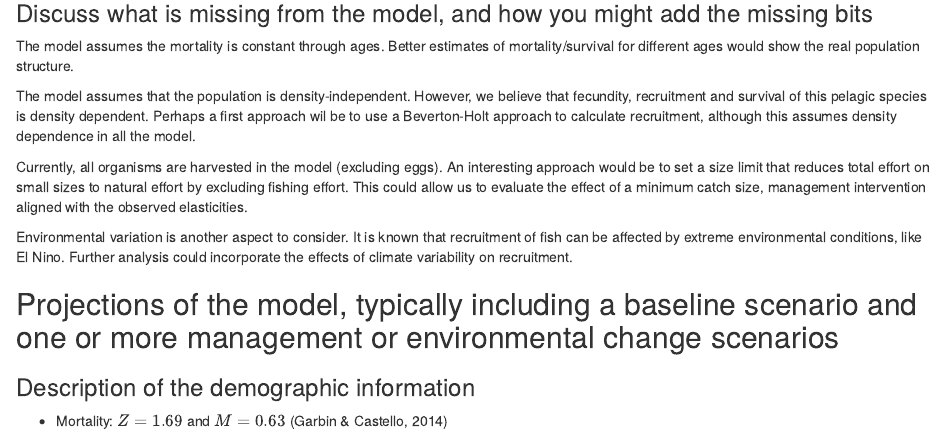
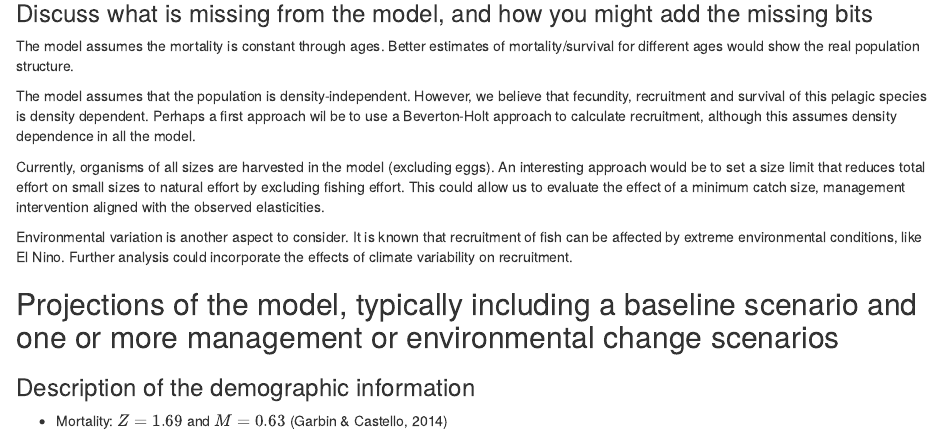
Before and after one commit to jcvdav/Skj, an R Markdown document (Final Report.Rmd): the page in a window 1100 px wide, from 7440 px down. Rendered offline with R 4.5, knitr and Pandoc, with nearby package versions; some code elsewhere in the file could not run offline.

Commit message:
changes before pulling changes from JC

```diff
--- a/Final Report.Rmd
+++ b/Final Report.Rmd
@@ -299,15 +299,17 @@ elasticity(A) %>%
 
 The $\lambda = 1.47$ shows that the population is projected to grow at rate of 47%. The result of the sensitivity analysis suggest that is most effective to intervene on the early ages. Since the species mature early (between ages 1 and 2), there is no necessity of conserving the old/big individuals that have higher fecundity, because the younger ones (in quantity) can provide enough eggs to maintain the population.
 
+
 ### Discuss what is missing from the model, and how you might add the missing bits
 
 The model assumes the mortality is constant through ages. Better estimates of mortality/survival for different ages would show the real population structure.
 
 The model assumes that the population is density-independent. However, we believe that fecundity, recruitment and survival of this pelagic species is density dependent. Perhaps a first approach wil be to use a Beverton-Holt approach to calculate recruitment, although this assumes density dependence in all the model.
 
-Currently, all organisms are harvested in the model (excluding eggs). An interesting approach would be to set a size limit that reduces total effort on small sizes to natural effort by excluding fishing effort. This could allow us to evaluate the effect of a minimum catch size, management intervention aligned with the observed elasticities.
+Currently, organisms of all sizes are harvested in the model (excluding eggs). An interesting approach would be to set a size limit that reduces total effort on small sizes to natural effort by excluding fishing effort. This could allow us to evaluate the effect of a minimum catch size, management intervention aligned with the observed elasticities.
 
 Environmental variation is another aspect to consider. It is known that recruitment of fish can be affected by extreme environmental conditions, like El Nino. Further analysis could incorporate the effects of climate variability on recruitment.
+
 
 ## Projections of the model, typically including a baseline scenario and one or more management or environmental change scenarios
 
```
